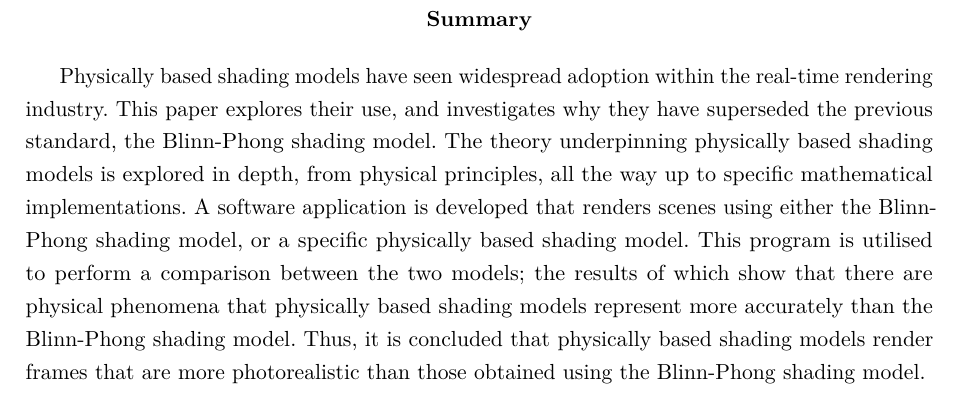
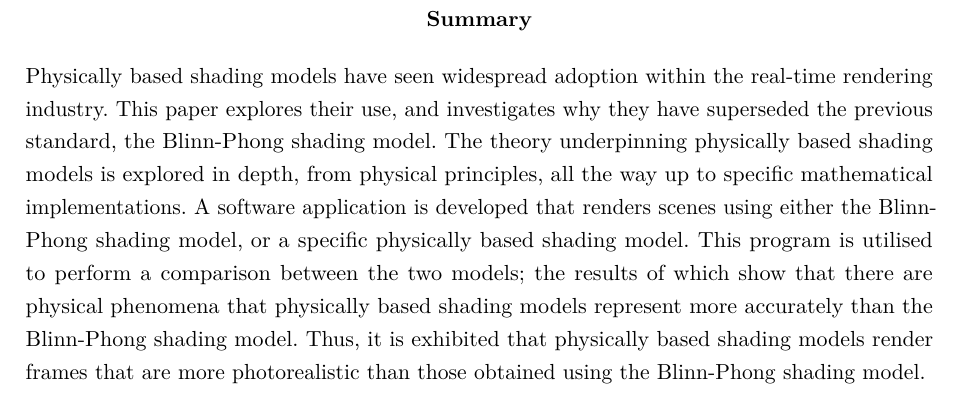
Before and after one commit to ej20002015/Final-Report-Write-Up, a LaTeX thesis (finalReport.tex, which reads summary.tex): part of page 3 of 65, cut so that both start at the same text. Compiled offline with pdfLaTeX.

Commit message:
Still further stuff

```diff
--- a/summary.tex
+++ b/summary.tex
@@ -1,3 +1,3 @@
 \justifying
 
-Physically based shading models have seen widespread adoption within the real-time rendering industry. This paper explores their use, and investigates why they have superseded the previous standard, the Blinn-Phong shading model. The theory underpinning physically based shading models is explored in depth, from physical principles, all the way up to specific mathematical implementations. A software application is developed that renders scenes using either the Blinn-Phong shading model, or a specific physically based shading model. This program is utilised to perform a comparison between the two models; the results of which show that there are physical phenomena that physically based shading models represent more accurately than the Blinn-Phong shading model. Thus, it is concluded that physically based shading models render frames that are more photorealistic than those obtained using the Blinn-Phong shading model.
+\noindent Physically based shading models have seen widespread adoption within the real-time rendering industry. This paper explores their use, and investigates why they have superseded the previous standard, the Blinn-Phong shading model. The theory underpinning physically based shading models is explored in depth, from physical principles, all the way up to specific mathematical implementations. A software application is developed that renders scenes using either the Blinn-Phong shading model, or a specific physically based shading model. This program is utilised to perform a comparison between the two models; the results of which show that there are physical phenomena that physically based shading models represent more accurately than the Blinn-Phong shading model. Thus, it is exhibited that physically based shading models render frames that are more photorealistic than those obtained using the Blinn-Phong shading model.
```
Also changed, not shown: 2 other files.
